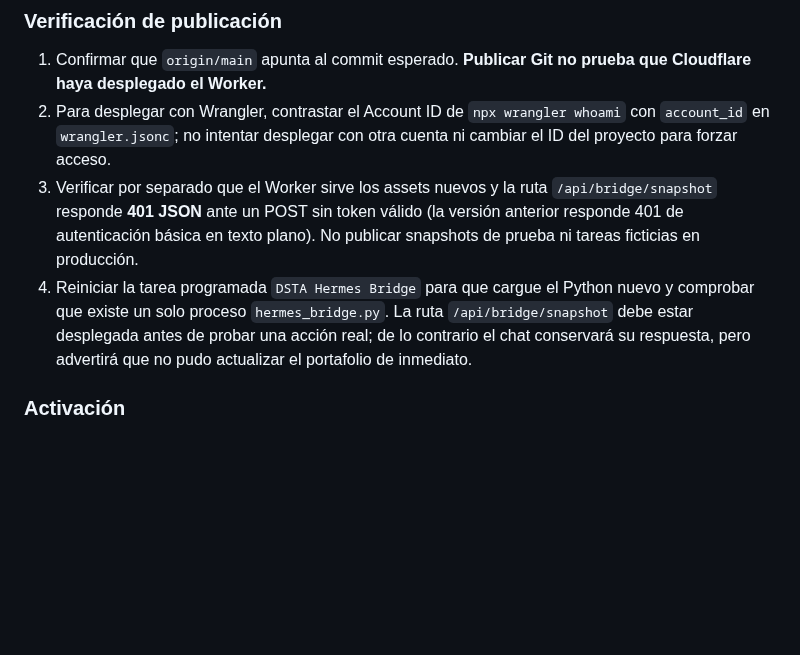
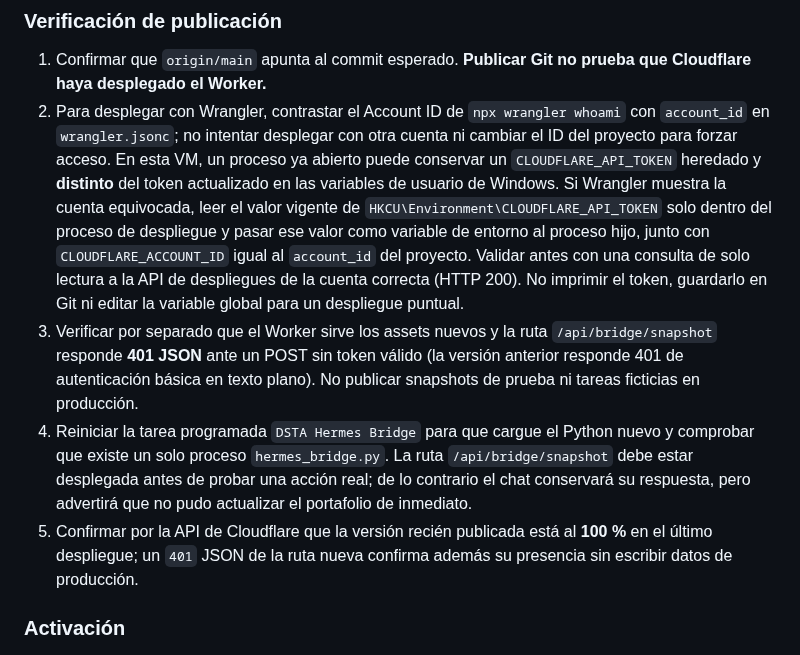
Before and after one commit to alvarogcl-glitch/DSTA-web, a Markdown page: README.md, the part around the change. Drawn GitHub-style; blank space fills up the shorter version.

Commit message:
docs: document Windows Cloudflare token scope for deploys

```diff
--- a/README.md
+++ b/README.md
@@ -121,6 +121,15 @@ vuelve a cambiar antes de terminar el resumen.
 2. Para desplegar con Wrangler, contrastar el Account ID de `npx wrangler whoami`
    con `account_id` en `wrangler.jsonc`; no intentar desplegar con otra cuenta
    ni cambiar el ID del proyecto para forzar acceso.
+   En esta VM, un proceso ya abierto puede conservar un `CLOUDFLARE_API_TOKEN`
+   heredado y **distinto** del token actualizado en las variables de usuario de
+   Windows. Si Wrangler muestra la cuenta equivocada, leer el valor vigente de
+   `HKCU\Environment\CLOUDFLARE_API_TOKEN` solo dentro del proceso de despliegue
+   y pasar ese valor como variable de entorno al proceso hijo, junto con
+   `CLOUDFLARE_ACCOUNT_ID` igual al `account_id` del proyecto. Validar antes
+   con una consulta de solo lectura a la API de despliegues de la cuenta
+   correcta (HTTP 200). No imprimir el token, guardarlo en Git ni editar la
+   variable global para un despliegue puntual.
 3. Verificar por separado que el Worker sirve los assets nuevos y la ruta
    `/api/bridge/snapshot` responde **401 JSON** ante un POST sin token válido
    (la versión anterior responde 401 de autenticación básica en texto plano).
@@ -130,6 +139,9 @@ vuelve a cambiar antes de terminar el resumen.
    `/api/bridge/snapshot` debe estar desplegada antes de probar una acción real;
    de lo contrario el chat conservará su respuesta, pero advertirá que no pudo
    actualizar el portafolio de inmediato.
+5. Confirmar por la API de Cloudflare que la versión recién publicada está al
+   **100 %** en el último despliegue; un `401` JSON de la ruta nueva confirma
+   además su presencia sin escribir datos de producción.
 
 ### Activación
 
```
